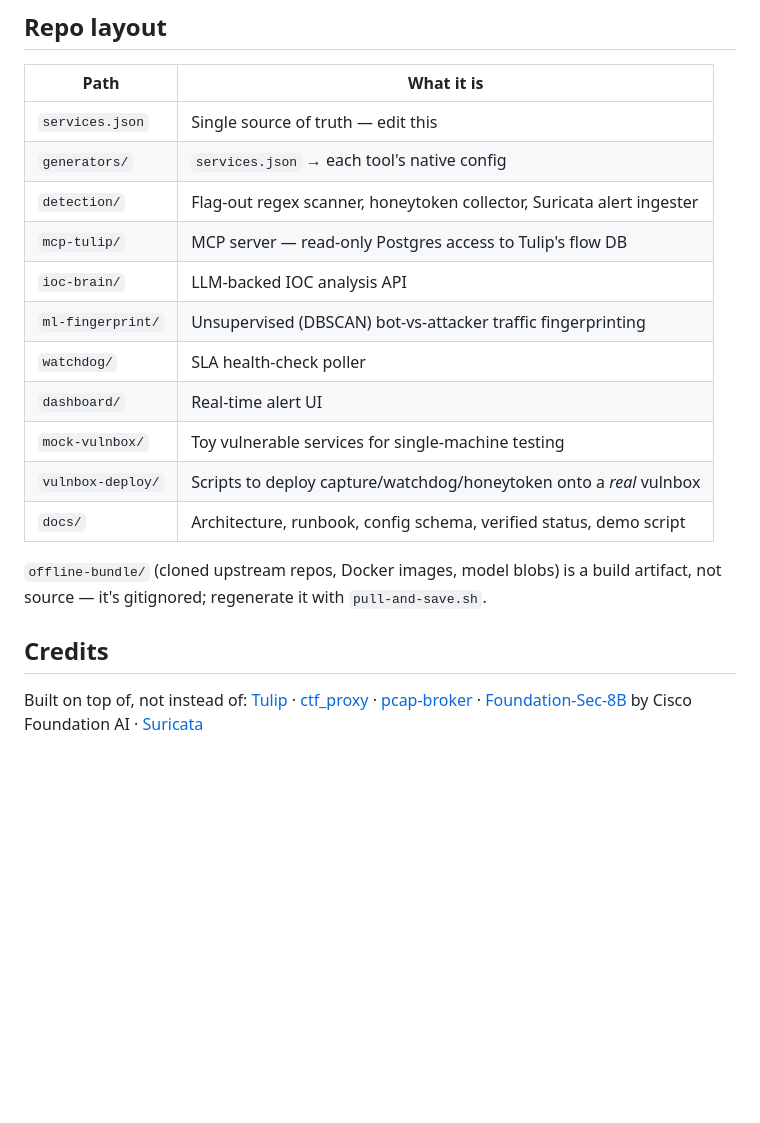
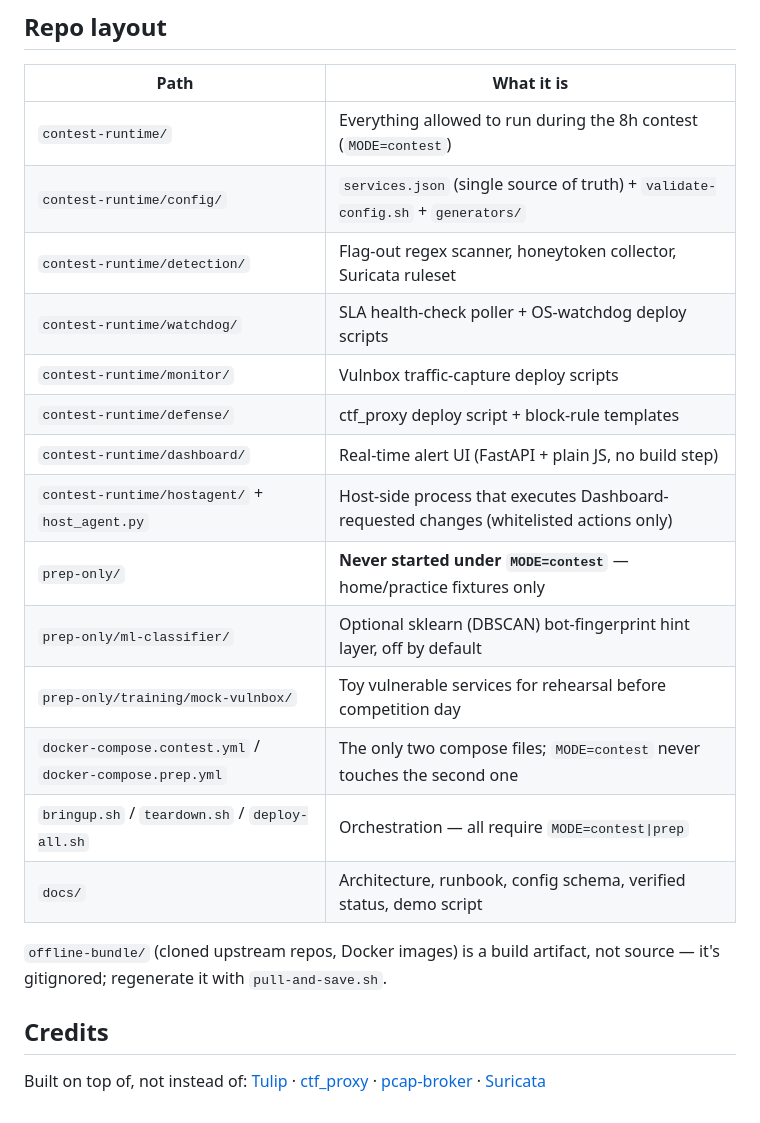
Before and after one commit to PoeenCy/llm-defense-setup, a Markdown page: README.md, the part around one of its changes. Rendered like a GitHub page; blank space fills up the shorter version.

```diff
--- a/README.md
+++ b/README.md
@@ -143,20 +143,23 @@ bugs found along the way) and what's still a known rough edge.
 
 | Path | What it is |
 |---|---|
-| `services.json` | Single source of truth — edit this |
-| `generators/` | `services.json` → each tool's native config |
-| `detection/` | Flag-out regex scanner, honeytoken collector, Suricata alert ingester |
-| `mcp-tulip/` | MCP server — read-only Postgres access to Tulip's flow DB |
-| `ioc-brain/` | LLM-backed IOC analysis API |
-| `ml-fingerprint/` | Unsupervised (DBSCAN) bot-vs-attacker traffic fingerprinting |
-| `watchdog/` | SLA health-check poller |
-| `dashboard/` | Real-time alert UI |
-| `mock-vulnbox/` | Toy vulnerable services for single-machine testing |
-| `vulnbox-deploy/` | Scripts to deploy capture/watchdog/honeytoken onto a *real* vulnbox |
+| `contest-runtime/` | Everything allowed to run during the 8h contest (`MODE=contest`) |
+| `contest-runtime/config/` | `services.json` (single source of truth) + `validate-config.sh` + `generators/` |
+| `contest-runtime/detection/` | Flag-out regex scanner, honeytoken collector, Suricata ruleset |
+| `contest-runtime/watchdog/` | SLA health-check poller + OS-watchdog deploy scripts |
+| `contest-runtime/monitor/` | Vulnbox traffic-capture deploy scripts |
+| `contest-runtime/defense/` | ctf_proxy deploy script + block-rule templates |
+| `contest-runtime/dashboard/` | Real-time alert UI (FastAPI + plain JS, no build step) |
+| `contest-runtime/hostagent/` + `host_agent.py` | Host-side process that executes Dashboard-requested changes (whitelisted actions only) |
+| `prep-only/` | **Never started under `MODE=contest`** — home/practice fixtures only |
+| `prep-only/ml-classifier/` | Optional sklearn (DBSCAN) bot-fingerprint hint layer, off by default |
+| `prep-only/training/mock-vulnbox/` | Toy vulnerable services for rehearsal before competition day |
+| `docker-compose.contest.yml` / `docker-compose.prep.yml` | The only two compose files; `MODE=contest` never touches the second one |
+| `bringup.sh` / `teardown.sh` / `deploy-all.sh` | Orchestration — all require `MODE=contest\|prep` |
 | `docs/` | Architecture, runbook, config schema, verified status, demo script |
 
-`offline-bundle/` (cloned upstream repos, Docker images, model blobs) is a build artifact,
-not source — it's gitignored; regenerate it with `pull-and-save.sh`.
+`offline-bundle/` (cloned upstream repos, Docker images) is a build artifact, not source — it's
+gitignored; regenerate it with `pull-and-save.sh`.
 
 ## Credits
 
@@ -164,5 +167,4 @@ Built on top of, not instead of:
 [Tulip](https://github.com/OpenAttackDefenseTools/tulip) ·
 [ctf_proxy](https://github.com/ByteLeMani/ctf_proxy) ·
 [pcap-broker](https://github.com/fox-it/pcap-broker) ·
-[Foundation-Sec-8B](https://huggingface.co/fdtn-ai/Foundation-Sec-8B) by Cisco Foundation AI ·
 [Suricata](https://suricata.io/)
```
Also changed, not shown: other parts of README.md (+26 -26 lines).
